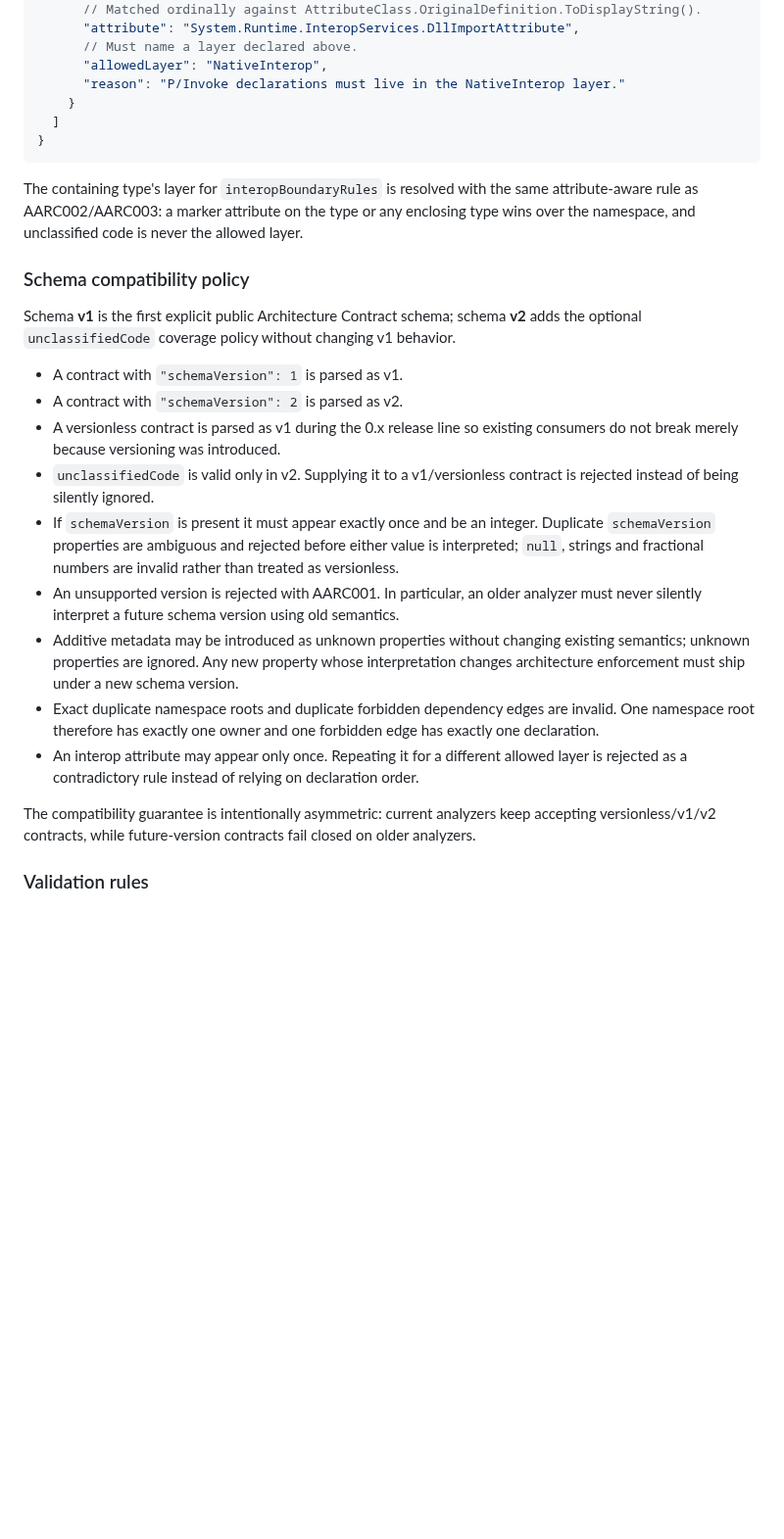
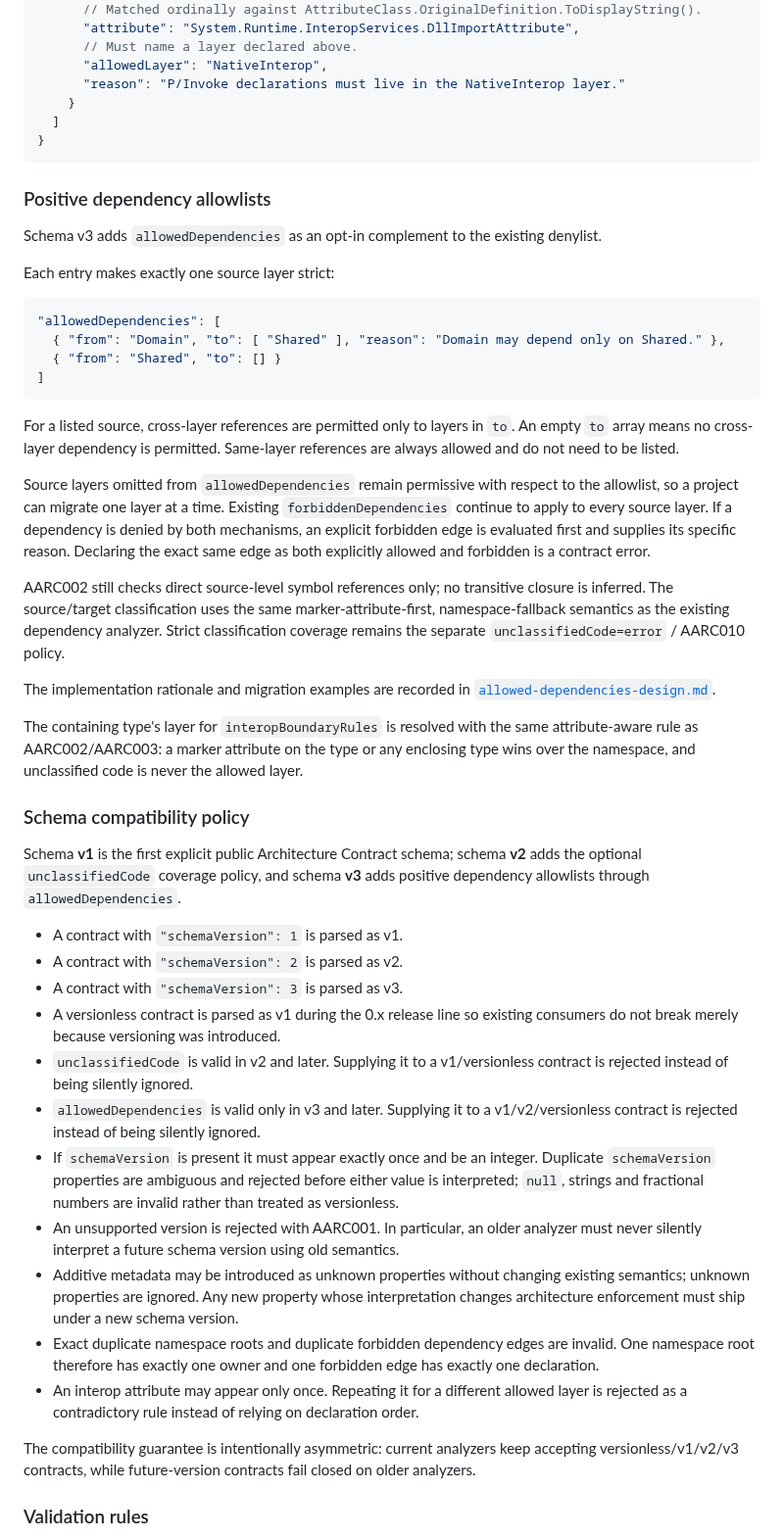
Before and after one commit to mao2009/ArchitectureAnalyzer, a Markdown page: docs/architecture.md, the part around one of its changes. Shown at 98% size. Drawn GitHub-style; blank space fills up the shorter version.

Commit message:
docs: publish schema v3 allowedDependencies contract (#6)

````diff
--- a/docs/architecture.md
+++ b/docs/architecture.md
@@ -166,6 +177,37 @@ contract with AARC001 instead of silently guessing.
 }
 ```
 
+### Positive dependency allowlists
+
+Schema v3 adds `allowedDependencies` as an opt-in complement to the existing denylist.
+
+Each entry makes exactly one source layer strict:
+
+```json
+"allowedDependencies": [
+  { "from": "Domain", "to": [ "Shared" ], "reason": "Domain may depend only on Shared." },
+  { "from": "Shared", "to": [] }
+]
+```
+
+For a listed source, cross-layer references are permitted only to layers in `to`. An empty
+`to` array means no cross-layer dependency is permitted. Same-layer references are always
+allowed and do not need to be listed.
+
+Source layers omitted from `allowedDependencies` remain permissive with respect to the
+allowlist, so a project can migrate one layer at a time. Existing `forbiddenDependencies`
+continue to apply to every source layer. If a dependency is denied by both mechanisms, an
+explicit forbidden edge is evaluated first and supplies its specific reason. Declaring the exact
+same edge as both explicitly allowed and forbidden is a contract error.
+
+AARC002 still checks direct source-level symbol references only; no transitive closure is inferred.
+The source/target classification uses the same marker-attribute-first, namespace-fallback
+semantics as the existing dependency analyzer. Strict classification coverage remains the
+separate `unclassifiedCode=error` / AARC010 policy.
+
+The implementation rationale and migration examples are recorded in
+[`allowed-dependencies-design.md`](allowed-dependencies-design.md).
+
 The containing type's layer for `interopBoundaryRules` is resolved with the same
 attribute-aware rule as AARC002/AARC003: a marker attribute on the type or any enclosing type
 wins over the namespace, and unclassified code is never the allowed layer.
@@ -173,14 +215,18 @@ wins over the namespace, and unclassified code is never the allowed layer.
 ### Schema compatibility policy
 
 Schema **v1** is the first explicit public Architecture Contract schema; schema **v2** adds the
-optional `unclassifiedCode` coverage policy without changing v1 behavior.
+optional `unclassifiedCode` coverage policy, and schema **v3** adds positive dependency
+allowlists through `allowedDependencies`.
 
 - A contract with `"schemaVersion": 1` is parsed as v1.
 - A contract with `"schemaVersion": 2` is parsed as v2.
+- A contract with `"schemaVersion": 3` is parsed as v3.
 - A versionless contract is parsed as v1 during the 0.x release line so existing consumers do not
   break merely because versioning was introduced.
-- `unclassifiedCode` is valid only in v2. Supplying it to a v1/versionless contract is rejected
-  instead of being silently ignored.
+- `unclassifiedCode` is valid in v2 and later. Supplying it to a v1/versionless contract is
+  rejected instead of being silently ignored.
+- `allowedDependencies` is valid only in v3 and later. Supplying it to a v1/v2/versionless
+  contract is rejected instead of being silently ignored.
 - If `schemaVersion` is present it must appear exactly once and be an integer. Duplicate
   `schemaVersion` properties are ambiguous and rejected before either value is interpreted;
   `null`, strings and fractional numbers are invalid rather than treated as versionless.
@@ -196,7 +242,7 @@ optional `unclassifiedCode` coverage policy without changing v1 behavior.
   rejected as a contradictory rule instead of relying on declaration order.
 
 The compatibility guarantee is intentionally asymmetric: current analyzers keep accepting
-versionless/v1/v2 contracts, while future-version contracts fail closed on older analyzers.
+versionless/v1/v2/v3 contracts, while future-version contracts fail closed on older analyzers.
 
 ### Validation rules
 
````
Also changed, not shown: other parts of docs/architecture.md (+22 -4 lines).
